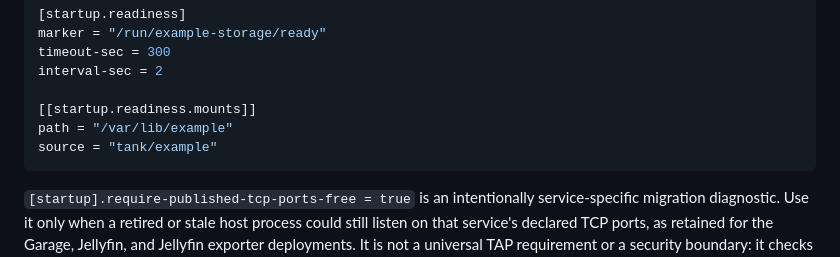
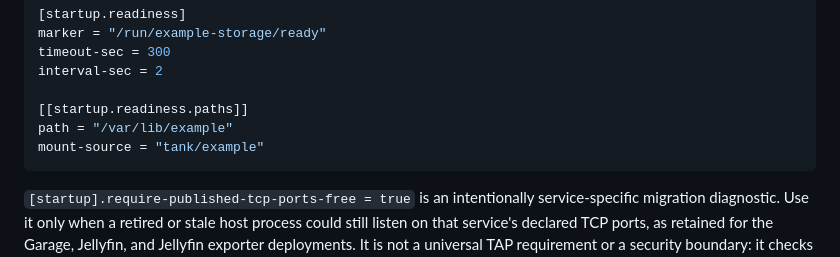
Before and after one commit to samhclark/custom-coreos, a Markdown page: docs/rootless-quadlet-playbook.md, the part around the change. Rendered like a GitHub page.

Commit message:
Correct readiness path example

````diff
--- a/docs/rootless-quadlet-playbook.md
+++ b/docs/rootless-quadlet-playbook.md
@@ -158,9 +158,9 @@ marker = "/run/example-storage/ready"
 timeout-sec = 300
 interval-sec = 2
 
-[[startup.readiness.mounts]]
+[[startup.readiness.paths]]
 path = "/var/lib/example"
-source = "tank/example"
+mount-source = "tank/example"
 ```
 
 `[startup].require-published-tcp-ports-free = true` is an intentionally
````
